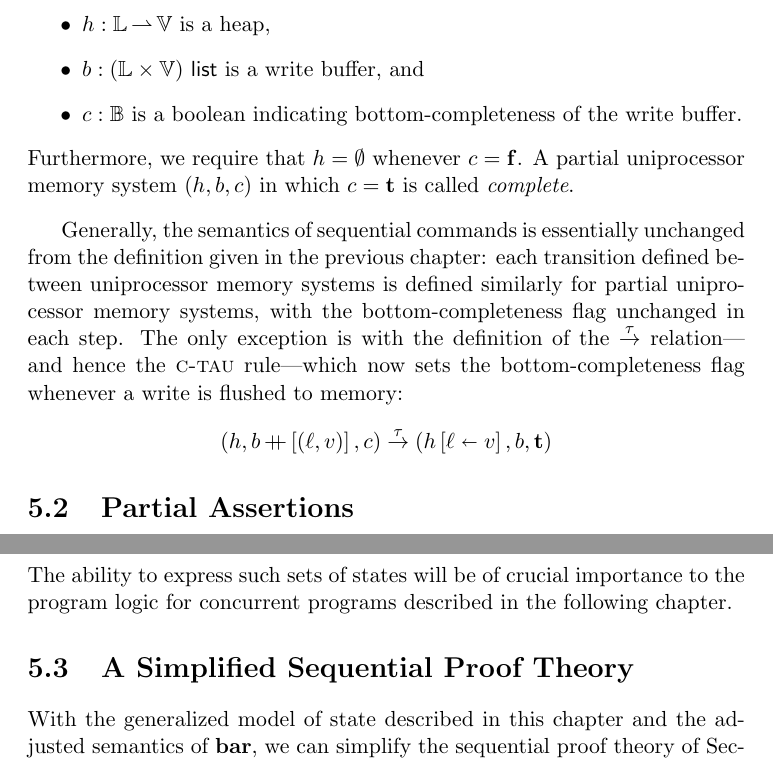
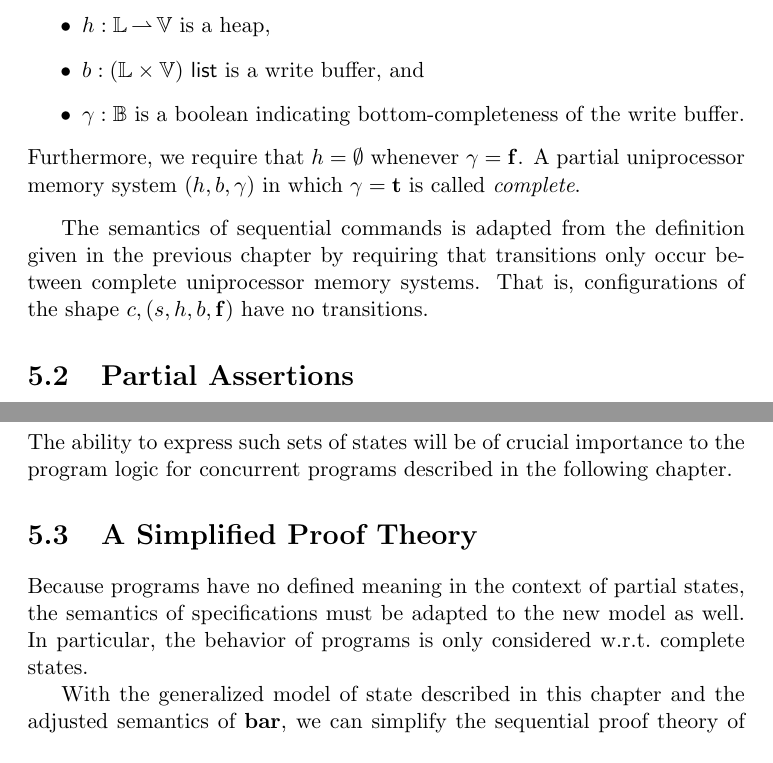
Before and after one commit to iwehrman/Weak-Memory-Local-Reasoning, a LaTeX thesis (dissertation.tex): two parts of pages 51 and 54 of 109, joined at a grey line, cut so that both start at the same text. Compiled offline with pdfLaTeX.

Commit message:
seq bar as res word salad

```diff
--- a/dissertation.tex
+++ b/dissertation.tex
@@ -1028,13 +1028,11 @@ In this section, we shall specifically introduce additional structure to partial
   \begin{itemize}
     \item $h : \setlocations \pfun \setvalues$ is a heap,
     \item $b : \listof{(\setlocations \times \setvalues)}$ is a write buffer, and
-    \item $c : \setbooleans$ is a boolean indicating bottom-completeness of the write buffer.
-  \end{itemize} Furthermore, we require that $h = \nil$ whenever $c = \bvf$. A partial uniprocessor memory system $(h,b,c)$ in which $c = \bvt$ is called \emph{complete}.
+    \item $\gamma : \setbooleans$ is a boolean indicating bottom-completeness of the write buffer.
+  \end{itemize} Furthermore, we require that $h = \nil$ whenever $\gamma = \bvf$. A partial uniprocessor memory system $(h,b,\gamma)$ in which $\gamma = \bvt$ is called \emph{complete}.
 \end{definition}
 
-Generally, the semantics of sequential commands is essentially unchanged from the definition given in the previous chapter: each transition defined between uniprocessor memory systems is defined similarly for partial uniprocessor memory systems, with the bottom-completeness flag unchanged in each step. The only exception is with the definition of the $\taustep$ relation---and hence the \textsc{c-tau} rule---which now sets the bottom-completeness flag whenever a write is flushed to memory: \begin{align*} (h,b \lapp \llit{(\ell,v)},c) \taustep (\funup{h}{\ptup{\ell}{v}},b,\bvt)
-\end{align*}
-
+The semantics of sequential commands is adapted from the definition given in the previous chapter by requiring that transitions only occur between complete uniprocessor memory systems. That is, configurations of the shape $c,(s,h,b,\bvf)$ have no transitions.
 
 \section{Partial Assertions}
 
@@ -1086,7 +1084,9 @@ Note that, if defined directly, the converse relation $P \fsep\!\!\!\relbar Q$ w
 In conjunction with the revised semantics of $\fbaru$, the right-side temporal implication $Q \fseqri P$ is especially useful. In particular, the formula $Q \fseqri \fbaru$ describes states which, if flushed, would satisfy $Q$. For example, $x \fpointsto 1 \fseqric \fbaru$ describes states with any number of buffered writes to address $x$, with the final one having value 1. One consequence is that: \[(x \fwriteu 2) \fseq (x \fwriteu 1) \sentails (x \fpointsto 1) \fseqri \fbaru.\] The ability to express such sets of states will be of crucial importance to the program logic for concurrent programs described in the following chapter.
 
 
-\section{A Simplified Sequential Proof Theory}
+\section{A Simplified Proof Theory}
+
+Because programs have no defined meaning in the context of partial states, the semantics of specifications must be adapted to the new model as well. In particular, the behavior of programs is only considered w.r.t.\ complete states.
 
 With the generalized model of state described in this chapter and the adjusted semantics of $\fbaru$, we can simplify the sequential proof theory of Section~\ref{sec:sequential-specifications}. In particular, we replace the previous \textsc{load-buf} and \textsc{load-mem} axioms with a single \textsc{load} axiom, and reduce the scope of the \textsc{fence} axiom considerably, as shown below in Figure~\ref{fig:sequential-axioms-rev}.
 
```
Also changed, not shown: dissertation.tex (4 more changed lines).
